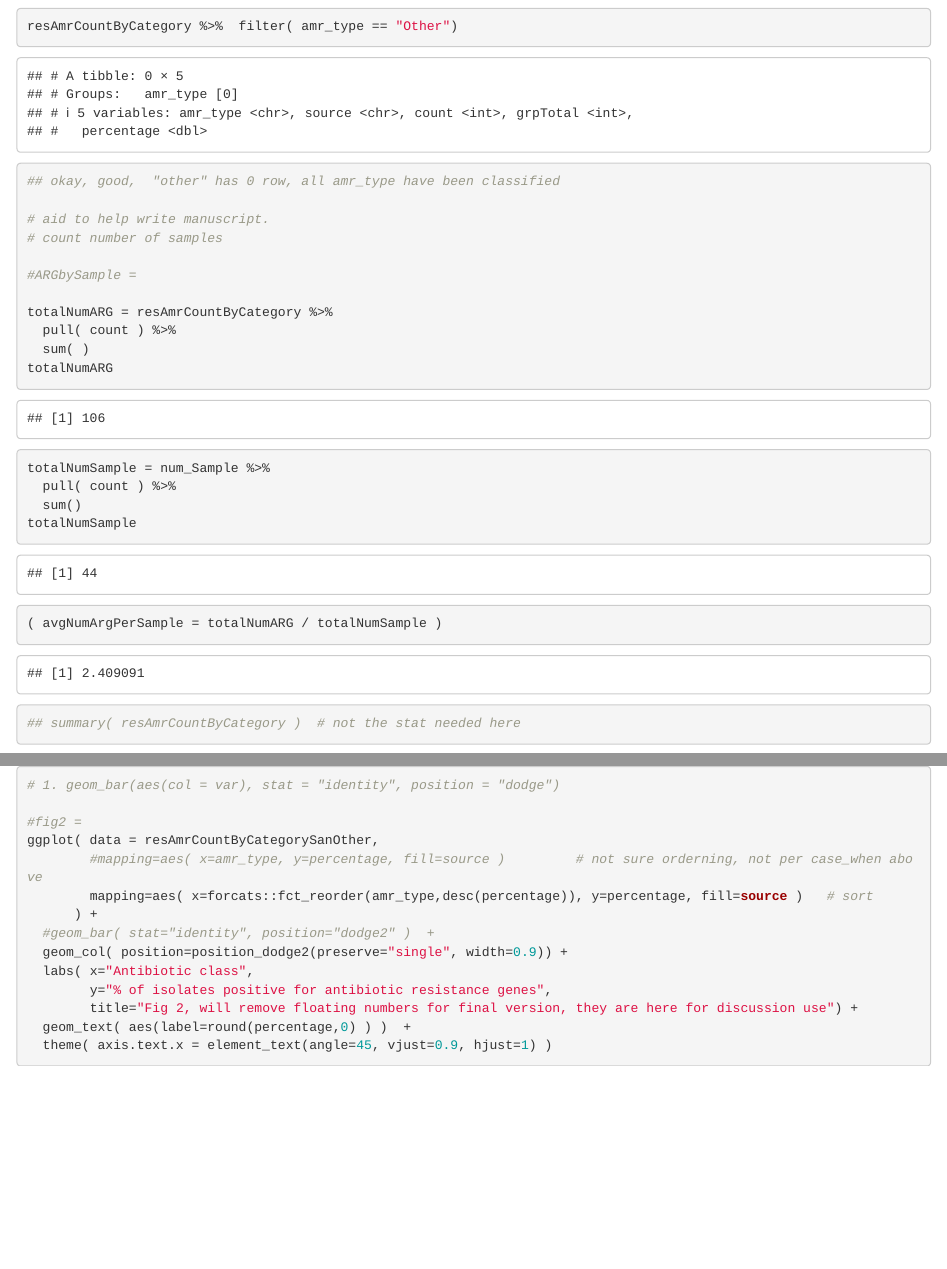
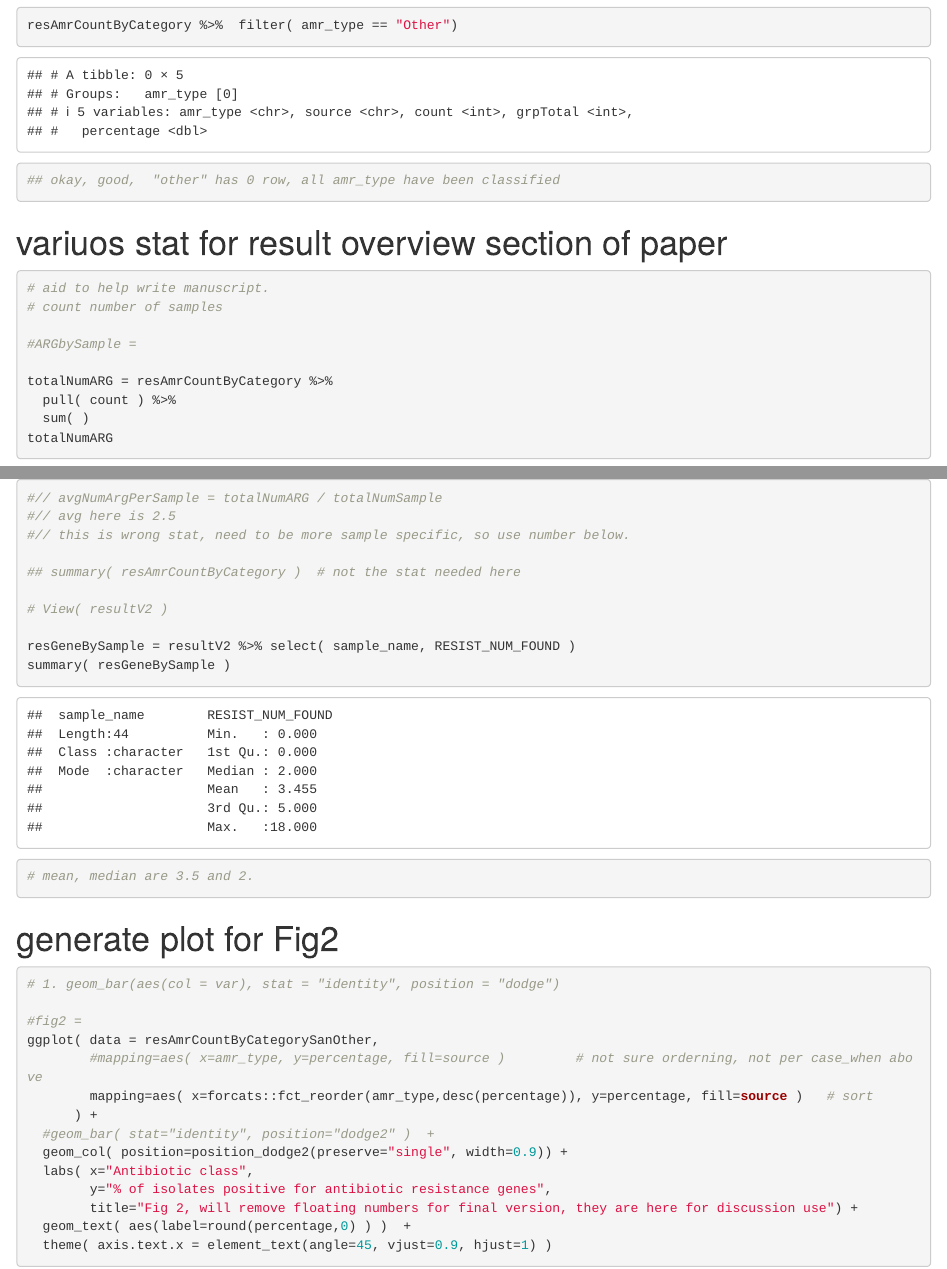
Before and after one commit to tin6150/epiinfo, an R Markdown document (ecuador23_Tilden/shrimp_ec23_v2.Rmd): the page in a window 1100 px wide, from 18190 px down before the commit and from 18370 px down after it, so that both start at the same text, and a second part further down, joined at a grey line. Rendered offline with R 4.5, knitr and Pandoc, with nearby package versions; code that draws random numbers runs with fixed seeds of ours; some code elsewhere in the file could not run offline; long lines of code are wrapped.

Commit message:
shrimp: after shuffle, also a better mean and median calc. weasle

````diff
--- a/ecuador23_Tilden/shrimp_ec23_v2.Rmd
+++ b/ecuador23_Tilden/shrimp_ec23_v2.Rmd
@@ -773,6 +780,11 @@ resAmrCountByCategorySanOther
 resAmrCountByCategory %>%  filter( amr_type == "Other")
 ## okay, good,  "other" has 0 row, all amr_type have been classified
 
+```
+
+# variuos stat for result overview section of paper
+
+```{r stat4paper}
 # aid to help write manuscript.
 # count number of samples
 
@@ -784,14 +796,20 @@ totalNumARG = resAmrCountByCategory %>%
 totalNumARG
 
 
-totalNumSample = num_Sample %>%
-  pull( count ) %>%
-  sum()
-totalNumSample
+totalNumSample  # calculated higher up
 
-( avgNumArgPerSample = totalNumARG / totalNumSample )
+#// avgNumArgPerSample = totalNumARG / totalNumSample
+#// avg here is 2.5
+#// this is wrong stat, need to be more sample specific, so use number below.
 
 ## summary( resAmrCountByCategory )  # not the stat needed here
+
+# View( resultV2 )
+
+resGeneBySample = resultV2 %>% select( sample_name, RESIST_NUM_FOUND )
+summary( resGeneBySample )
+
+# mean, median are 3.5 and 2.
 
 ```
 # generate plot for Fig2
````
Also changed, not shown: ecuador23_Tilden/shrimp_ec23_v2.Rmd (7 more changed lines).
